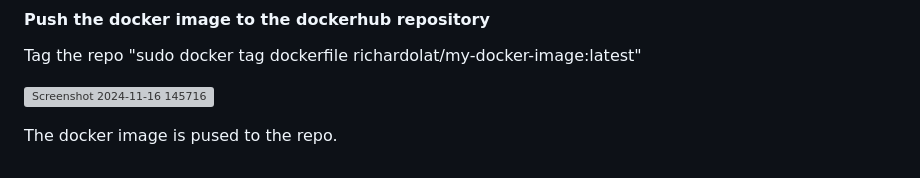
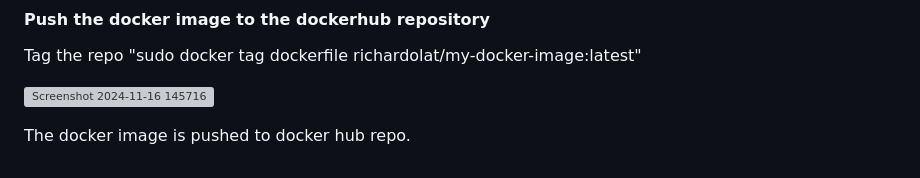
Before and after one commit to richardolat/jenkins-capstone-project, a Markdown page: README.md, the part around the change. Drawn GitHub-style; grey boxes are pictures that could not be loaded.

```diff
--- a/README.md
+++ b/README.md
@@ -255,4 +255,4 @@ Tag the repo "sudo docker tag dockerfile richardolat/my-docker-image:latest"
 
 ![Screenshot 2024-11-16 145716](https://github.com/user-attachments/assets/654703c1-1c06-47f0-bddf-5b00952d60d9)
 
-The docker image is pused to the repo.
+The docker image is pushed to docker hub repo.
```
